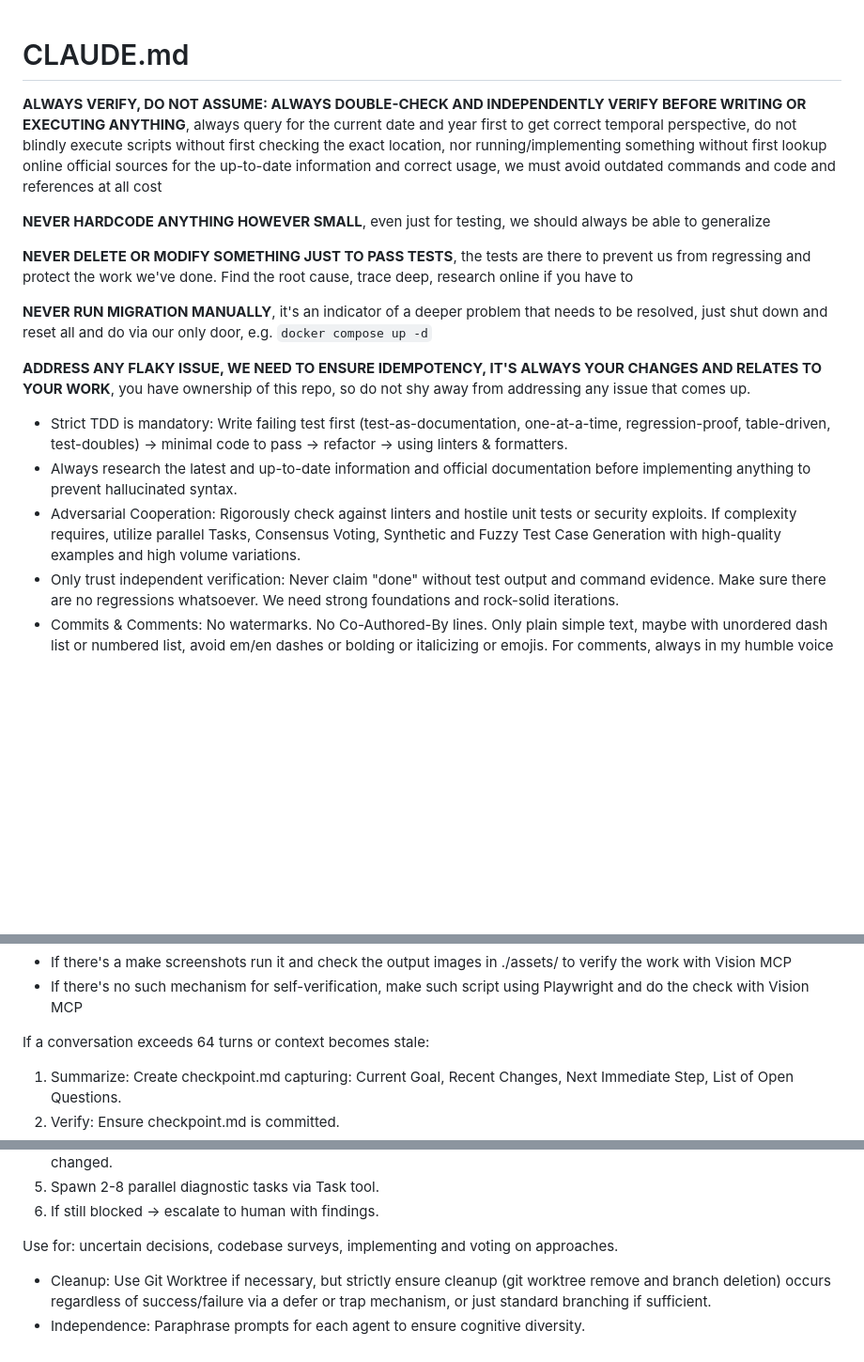
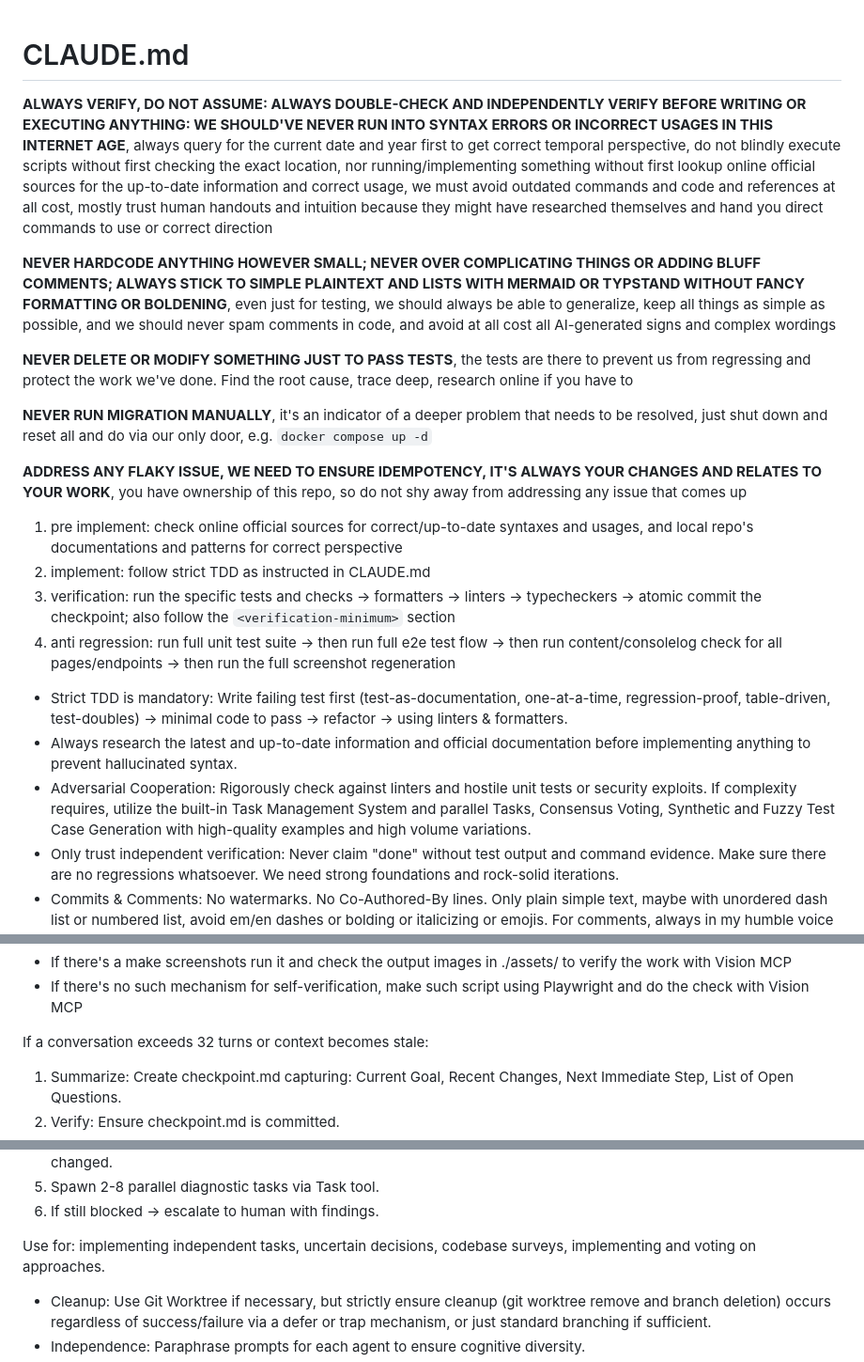
Before and after one commit to lavantien/health-app, a Markdown page: CLAUDE.md, 3 parts joined by grey strips. Shown at 94% size. GitHub-like rendering; blank space fills up the shorter version.

Commit message:
chore: sync system instructions

```diff
--- a/CLAUDE.md
+++ b/CLAUDE.md
@@ -2,19 +2,34 @@
 
 <non-negotiables>
 
-**ALWAYS VERIFY, DO NOT ASSUME: ALWAYS DOUBLE-CHECK AND INDEPENDENTLY VERIFY BEFORE WRITING OR EXECUTING ANYTHING**, always query for the current date and year first to get correct temporal perspective, do not blindly execute scripts without first checking the exact location, nor running/implementing something without first lookup online official sources for the up-to-date information and correct usage, we must avoid outdated commands and code and references at all cost
+<mandatory-enforcements>
 
-**NEVER HARDCODE ANYTHING HOWEVER SMALL**, even just for testing, we should always be able to generalize
+**ALWAYS VERIFY, DO NOT ASSUME: ALWAYS DOUBLE-CHECK AND INDEPENDENTLY VERIFY BEFORE WRITING OR EXECUTING ANYTHING: WE SHOULD'VE NEVER RUN INTO SYNTAX ERRORS OR INCORRECT USAGES IN THIS INTERNET AGE**, always query for the current date and year first to get correct temporal perspective, do not blindly execute scripts without first checking the exact location, nor running/implementing something without first lookup online official sources for the up-to-date information and correct usage, we must avoid outdated commands and code and references at all cost, mostly trust human handouts and intuition because they might have researched themselves and hand you direct commands to use or correct direction
+
+**NEVER HARDCODE ANYTHING HOWEVER SMALL; NEVER OVER COMPLICATING THINGS OR ADDING BLUFF COMMENTS; ALWAYS STICK TO SIMPLE PLAINTEXT AND LISTS WITH MERMAID OR TYPSTAND WITHOUT FANCY FORMATTING OR BOLDENING**, even just for testing, we should always be able to generalize, keep all things as simple as possible, and we should never spam comments in code, and avoid at all cost all AI-generated signs and complex wordings
 
 **NEVER DELETE OR MODIFY SOMETHING JUST TO PASS TESTS**, the tests are there to prevent us from regressing and protect the work we've done. Find the root cause, trace deep, research online if you have to
 
 **NEVER RUN MIGRATION MANUALLY**, it's an indicator of a deeper problem that needs to be resolved, just shut down and reset all and do via our only door, e.g. `docker compose up -d`
 
-**ADDRESS ANY FLAKY ISSUE, WE NEED TO ENSURE IDEMPOTENCY, IT'S ALWAYS YOUR CHANGES AND RELATES TO YOUR WORK**, you have ownership of this repo, so do not shy away from addressing any issue that comes up.
+**ADDRESS ANY FLAKY ISSUE, WE NEED TO ENSURE IDEMPOTENCY, IT'S ALWAYS YOUR CHANGES AND RELATES TO YOUR WORK**, you have ownership of this repo, so do not shy away from addressing any issue that comes up
+
+</mandatory-enforcements>
+
+<mandatory-verification-loop>
+
+1. pre implement: check online official sources for correct/up-to-date syntaxes and usages, and local repo's documentations and patterns for correct perspective
+2. implement: follow strict TDD as instructed in CLAUDE.md
+3. verification: run the specific tests and checks -> formatters -> linters -> typecheckers -> atomic commit the checkpoint; also follow the `<verification-minimum>` section
+4. anti regression: run full unit test suite -> then run full e2e test flow -> then run content/consolelog check for all pages/endpoints -> then run the full screenshot regeneration
+
+</mandatory-verification-loop>
+
+<mandatory-enforcements>
 
 - Strict TDD is mandatory: Write failing test first (test-as-documentation, one-at-a-time, regression-proof, table-driven, test-doubles) -> minimal code to pass -> refactor -> using linters & formatters.
 - Always research the latest and up-to-date information and official documentation before implementing anything to prevent hallucinated syntax.
-- Adversarial Cooperation: Rigorously check against linters and hostile unit tests or security exploits. If complexity requires, utilize parallel Tasks, Consensus Voting, Synthetic and Fuzzy Test Case Generation with high-quality examples and high volume variations.
+- Adversarial Cooperation: Rigorously check against linters and hostile unit tests or security exploits. If complexity requires, utilize the built-in Task Management System and parallel Tasks, Consensus Voting, Synthetic and Fuzzy Test Case Generation with high-quality examples and high volume variations.
 - Only trust independent verification: Never claim "done" without test output and command evidence. Make sure there are no regressions whatsoever. We need strong foundations and rock-solid iterations.
 - Commits & Comments: No watermarks. No Co-Authored-By lines. Only plain simple text, maybe with unordered dash list or numbered list, avoid em/en dashes or bolding or italicizing or emojis. For comments, always in my humble voice and stay as unconfrontational as possible and phrase most things as constructive questions.
   - Conventions: Use Conventional Commits (feat, fix, docs, refactor, test, chore).
@@ -118,7 +150,7 @@ And for UI tasks:
 
 <context-hygiene>
 
-If a conversation exceeds 64 turns or context becomes stale:
+If a conversation exceeds 32 turns or context becomes stale:
 
 1. Summarize: Create checkpoint.md capturing: Current Goal, Recent Changes, Next Immediate Step, List of Open Questions.
 2. Verify: Ensure checkpoint.md is committed.
@@ -139,7 +171,7 @@ If a conversation exceeds 64 turns or context becomes stale:
 
 <parallel-exploration-task-tool>
 
-Use for: uncertain decisions, codebase surveys, implementing and voting on approaches.
+Use for: implementing independent tasks, uncertain decisions, codebase surveys, implementing and voting on approaches.
 
 - Cleanup: Use Git Worktree if necessary, but strictly ensure cleanup (git worktree remove and branch deletion) occurs regardless of success/failure via a defer or trap mechanism, or just standard branching if sufficient.
 - Independence: Paraphrase prompts for each agent to ensure cognitive diversity.
```
Also changed, not shown: other parts of CLAUDE.md (+24 -7 lines).
